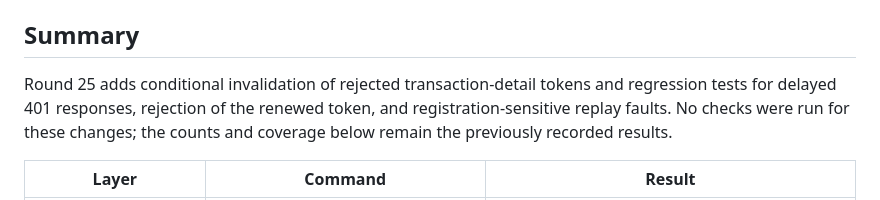
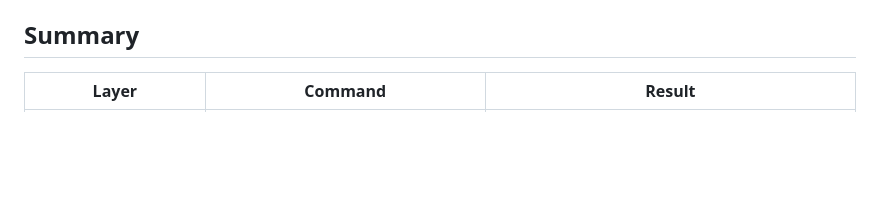
Before and after one commit to joshuakrueger-dfx/wdk-modul-dfx, a Markdown page: TESTING.md, the part around the change. Drawn GitHub-style; blank space fills up the shorter version.

Commit message:
TESTING.md: drop an outdated note that the latest checks had not run

```diff
--- a/TESTING.md
+++ b/TESTING.md
@@ -33,10 +33,6 @@ unless it says so.
   `63cb9d569` and `DFXswiss/app` `1321f956`.
 
 ## Summary
-
-Round 25 adds conditional invalidation of rejected transaction-detail tokens and regression tests for delayed 401
-responses, rejection of the renewed token, and registration-sensitive replay faults. No checks were run for these
-changes; the counts and coverage below remain the previously recorded results.
 
 | Layer | Command | Result |
 | --- | --- | --- |
```
